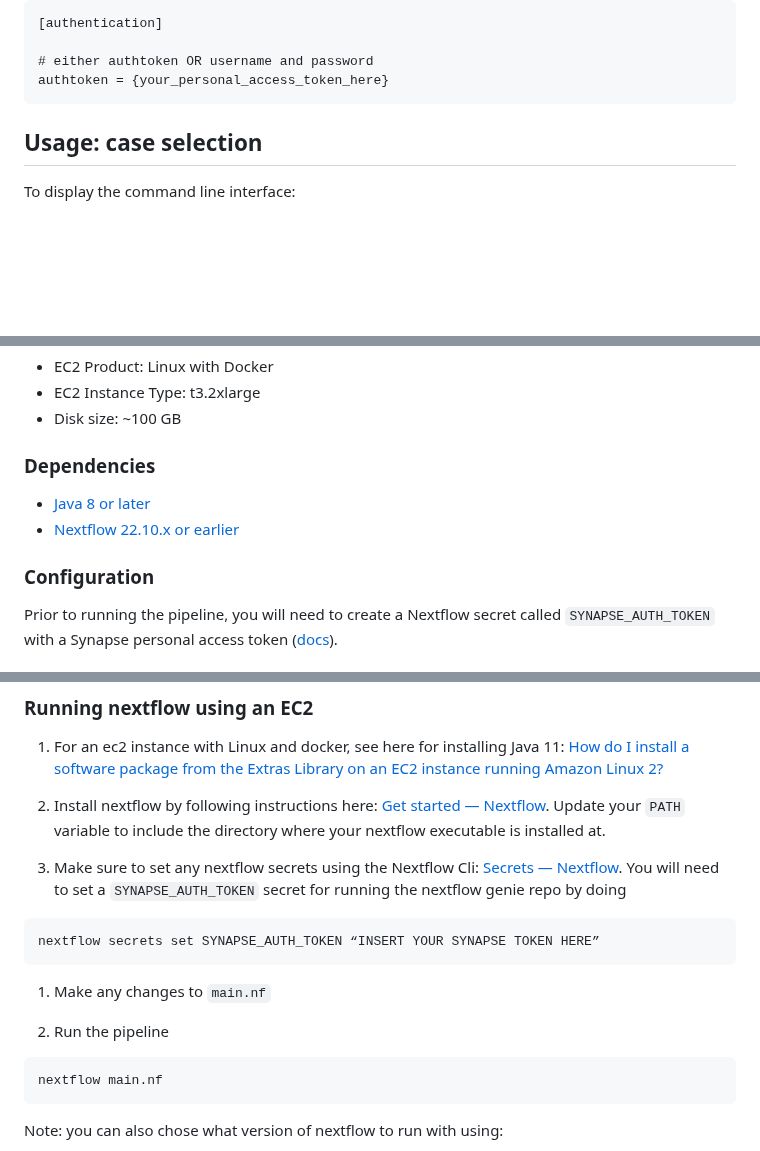
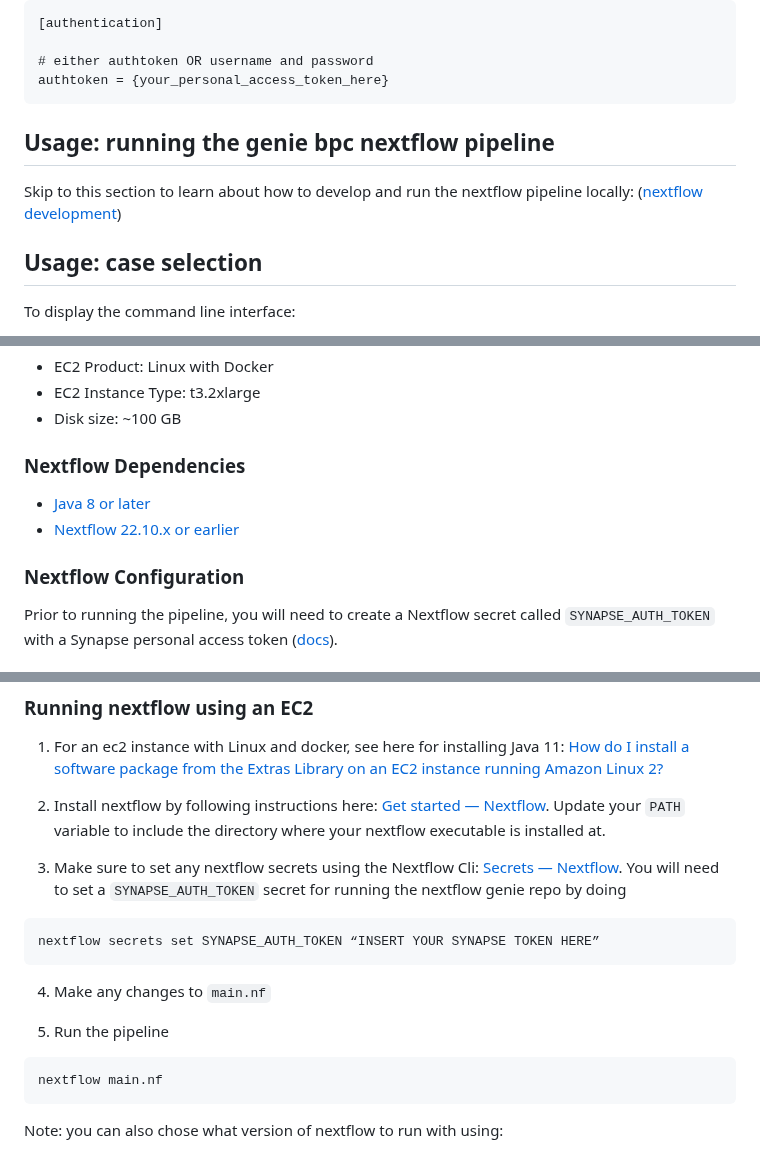
Before and after one commit to Sage-Bionetworks/genie-bpc-pipeline, a Markdown page: README.md, 3 parts joined by grey strips. Drawn GitHub-style; blank space fills up the shorter version.

Commit message:
fix steps, add unique title headings

````diff
--- a/README.md
+++ b/README.md
@@ -27,6 +27,10 @@ or store in ~/.synapseConfig with the following format:
 # either authtoken OR username and password
 authtoken = {your_personal_access_token_here}
 ```
+
+## Usage: running the genie bpc nextflow pipeline
+
+Skip to this section to learn about how to develop and run the nextflow pipeline locally: ([nextflow development](#nextflow-development))
 
 ## Usage: case selection
 
@@ -184,13 +188,13 @@ For GENIE BPC, here are the specification recommendations when launching an EC2
 - EC2 Instance Type: t3.2xlarge
 - Disk size: ~100 GB
 
-### Dependencies
+### Nextflow Dependencies
 
 - [Java 8 or later](https://www.java.com/en/download/)
 - [Nextflow 22.10.x or earlier](https://www.nextflow.io/docs/latest/getstarted.html#get-started)
 
 
-### Configuration
+### Nextflow Configuration
 
 Prior to running the pipeline, you will need to create a Nextflow secret called `SYNAPSE_AUTH_TOKEN`
 with a Synapse personal access token ([docs](#authentication)).
@@ -210,17 +214,17 @@ You can visit [parameters](https://github.com/Sage-Bionetworks/genie-bpc-pipelin
 
 1. For an ec2 instance with Linux and docker, see here for installing Java 11: [How do I install a software package from the Extras Library on an EC2 instance running Amazon Linux 2?](https://aws.amazon.com/premiumsupport/knowledge-center/ec2-install-extras-library-software/)
 
-1. Install nextflow by following instructions here: [Get started — Nextflow](https://www.nextflow.io/docs/latest/getstarted.html#get-started). Update your `PATH` variable to include the directory where your nextflow executable is installed at.
+2. Install nextflow by following instructions here: [Get started — Nextflow](https://www.nextflow.io/docs/latest/getstarted.html#get-started). Update your `PATH` variable to include the directory where your nextflow executable is installed at.
 
-1. Make sure to set any nextflow secrets using the Nextflow Cli: [Secrets — Nextflow](https://www.nextflow.io/docs/latest/secrets.html#command-line). You will need to set a `SYNAPSE_AUTH_TOKEN` secret for running the nextflow genie repo by doing
+3. Make sure to set any nextflow secrets using the Nextflow Cli: [Secrets — Nextflow](https://www.nextflow.io/docs/latest/secrets.html#command-line). You will need to set a `SYNAPSE_AUTH_TOKEN` secret for running the nextflow genie repo by doing
 
 ```
 nextflow secrets set SYNAPSE_AUTH_TOKEN “INSERT YOUR SYNAPSE TOKEN HERE”
 ```
 
-1. Make any changes to `main.nf`
+4. Make any changes to `main.nf`
 
-1. Run the pipeline
+5. Run the pipeline
 
 ```bash
 nextflow main.nf
````
